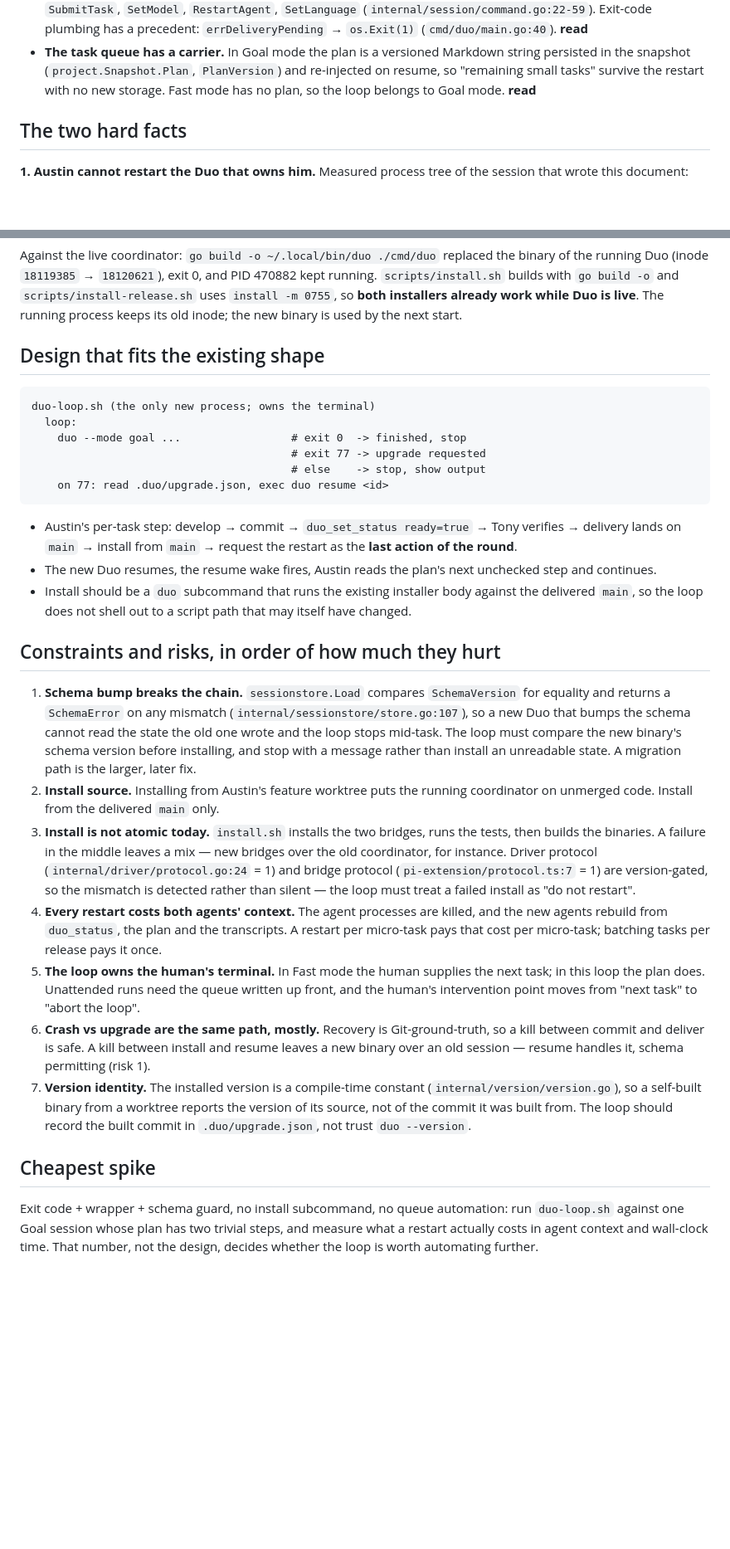
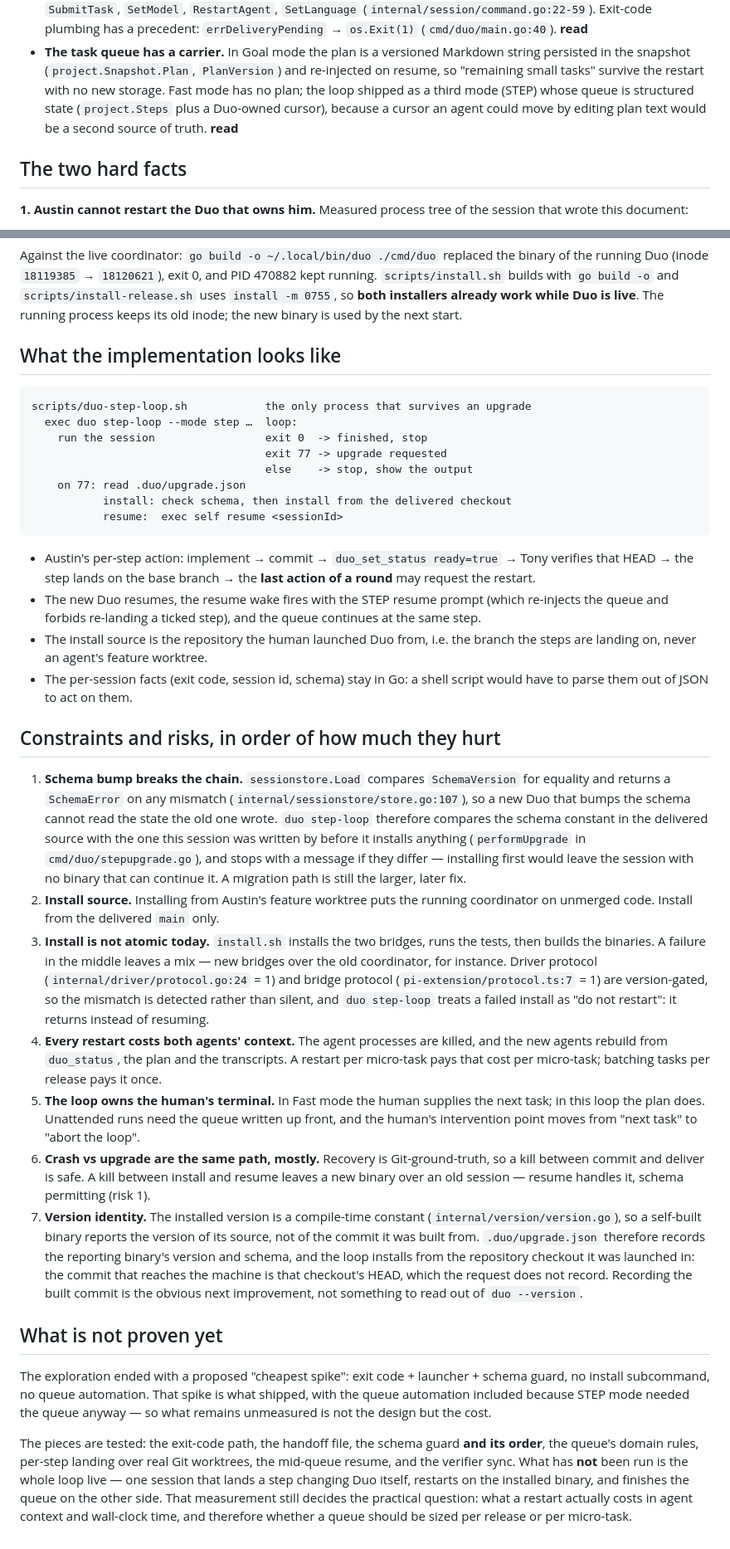
Before and after one commit to atfa/duo, a Markdown page: docs/self-upgrade.md, 2 parts joined by grey strips. Shown at 83% size. GitHub-like rendering; blank space fills up the shorter version.

Commit message:
Ship the self-upgrade doc as the design record of the implemented loop
The document shipped as an exploration of a feature that now exists, while the
CHANGELOG and the launcher both cite it as the reference for that feature, so a
reader was told both 'here is the design' and 'the restart does not exist'. It now
states its status in the first line, describes the loop as built (exit code,
duo step-loop, check-then-install) and keeps every measurement that explains the
design. The proposed spike is recorded as what shipped, and what remains
unmeasured — the cost of a restart — is stated as such instead of as a
recommendation. Documentation only; no behavior changed.

````diff
--- a/docs/self-upgrade.md
+++ b/docs/self-upgrade.md
@@ -57,7 +67,9 @@ micro-task.
 - **The task queue has a carrier.** In Goal mode the plan is a versioned Markdown
   string persisted in the snapshot (`project.Snapshot.Plan`, `PlanVersion`) and
   re-injected on resume, so "remaining small tasks" survive the restart with no new
-  storage. Fast mode has no plan, so the loop belongs to Goal mode. **read**
+  storage. Fast mode has no plan; the loop shipped as a third mode (STEP) whose queue
+  is structured state (`project.Steps` plus a Duo-owned cursor), because a cursor an
+  agent could move by editing plan text would be a second source of truth. **read**
 
 ## The two hard facts
 
@@ -97,35 +109,40 @@ kept running. `scripts/install.sh` builds with `go build -o` and
 work while Duo is live**. The running process keeps its old inode; the new binary is
 used by the next start.
 
-## Design that fits the existing shape
+## What the implementation looks like
 
 ```text
-duo-loop.sh (the only new process; owns the terminal)
-  loop:
-    duo --mode goal ...                 # exit 0  -> finished, stop
-                                        # exit 77 -> upgrade requested
-                                        # else    -> stop, show output
-    on 77: read .duo/upgrade.json, exec duo resume <id>
+scripts/duo-step-loop.sh            the only process that survives an upgrade
+  exec duo step-loop --mode step …  loop:
+    run the session                 exit 0  -> finished, stop
+                                    exit 77 -> upgrade requested
+                                    else    -> stop, show the output
+    on 77: read .duo/upgrade.json
+           install: check schema, then install from the delivered checkout
+           resume:  exec self resume <sessionId>
 ```
 
-- Austin's per-task step: develop → commit → `duo_set_status ready=true` → Tony
-  verifies → delivery lands on `main` → install from `main` → request the restart as
-  the **last action of the round**.
-- The new Duo resumes, the resume wake fires, Austin reads the plan's next unchecked
-  step and continues.
-- Install should be a `duo` subcommand that runs the existing installer body against
-  the delivered `main`, so the loop does not shell out to a script path that may
-  itself have changed.
+- Austin's per-step action: implement → commit → `duo_set_status ready=true` → Tony
+  verifies that HEAD → the step lands on the base branch → the **last action of a
+  round** may request the restart.
+- The new Duo resumes, the resume wake fires with the STEP resume prompt (which
+  re-injects the queue and forbids re-landing a ticked step), and the queue continues
+  at the same step.
+- The install source is the repository the human launched Duo from, i.e. the branch
+  the steps are landing on, never an agent's feature worktree.
+- The per-session facts (exit code, session id, schema) stay in Go: a shell script
+  would have to parse them out of JSON to act on them.
 
 ## Constraints and risks, in order of how much they hurt
 
 1. **Schema bump breaks the chain.** `sessionstore.Load` compares `SchemaVersion` for
    equality and returns a `SchemaError` on any mismatch
    (`internal/sessionstore/store.go:107`), so a new Duo that bumps the schema cannot
-   read the state the old one wrote and the loop stops mid-task. The loop must
-   compare the new binary's schema version before installing, and stop with a message
-   rather than install an unreadable state. A migration path is the larger, later
-   fix.
+   read the state the old one wrote. `duo step-loop` therefore compares the schema
+   constant in the delivered source with the one this session was written by before
+   it installs anything (`performUpgrade` in `cmd/duo/stepupgrade.go`), and stops with
+   a message if they differ — installing first would leave the session with no binary
+   that can continue it. A migration path is still the larger, later fix.
 2. **Install source.** Installing from Austin's feature worktree puts the running
    coordinator on unmerged code. Install from the delivered `main` only.
 3. **Install is not atomic today.** `install.sh` installs the two bridges, runs the
@@ -133,7 +150,8 @@ duo-loop.sh (the only new process; owns the terminal)
    bridges over the old coordinator, for instance. Driver protocol
    (`internal/driver/protocol.go:24` = 1) and bridge protocol
    (`pi-extension/protocol.ts:7` = 1) are version-gated, so the mismatch is detected
-   rather than silent — the loop must treat a failed install as "do not restart".
+   rather than silent, and `duo step-loop` treats a failed install as "do not
+   restart": it returns instead of resuming.
 4. **Every restart costs both agents' context.** The agent processes are killed, and
    the new agents rebuild from `duo_status`, the plan and the transcripts. A restart
    per micro-task pays that cost per micro-task; batching tasks per release pays it
@@ -145,13 +163,24 @@ duo-loop.sh (the only new process; owns the terminal)
    kill between commit and deliver is safe. A kill between install and resume leaves a
    new binary over an old session — resume handles it, schema permitting (risk 1).
 7. **Version identity.** The installed version is a compile-time constant
-   (`internal/version/version.go`), so a self-built binary from a worktree reports the
-   version of its source, not of the commit it was built from. The loop should record
-   the built commit in `.duo/upgrade.json`, not trust `duo --version`.
+   (`internal/version/version.go`), so a self-built binary reports the version of its
+   source, not of the commit it was built from. `.duo/upgrade.json` therefore records
+   the reporting binary's version and schema, and the loop installs from the
+   repository checkout it was launched in: the commit that reaches the machine is that
+   checkout's HEAD, which the request does not record. Recording the built commit is
+   the obvious next improvement, not something to read out of `duo --version`.
 
-## Cheapest spike
+## What is not proven yet
 
-Exit code + wrapper + schema guard, no install subcommand, no queue automation: run
-`duo-loop.sh` against one Goal session whose plan has two trivial steps, and measure
-what a restart actually costs in agent context and wall-clock time. That number, not
-the design, decides whether the loop is worth automating further.
+The exploration ended with a proposed "cheapest spike": exit code + launcher +
+schema guard, no install subcommand, no queue automation. That spike is what shipped,
+with the queue automation included because STEP mode needed the queue anyway — so
+what remains unmeasured is not the design but the cost.
+
+The pieces are tested: the exit-code path, the handoff file, the schema guard **and
+its order**, the queue's domain rules, per-step landing over real Git worktrees, the
+mid-queue resume, and the verifier sync. What has **not** been run is the whole loop
+live — one session that lands a step changing Duo itself, restarts on the installed
+binary, and finishes the queue on the other side. That measurement still decides the
+practical question: what a restart actually costs in agent context and wall-clock
+time, and therefore whether a queue should be sized per release or per micro-task.
````
Also changed, not shown: other parts of docs/self-upgrade.md (+26 -16 lines).
